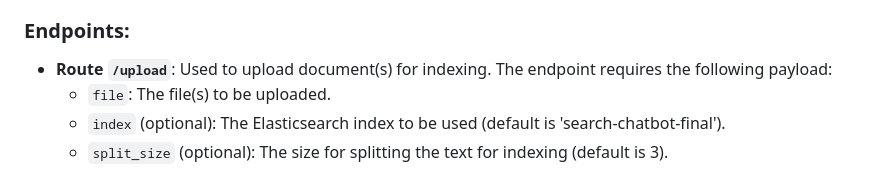
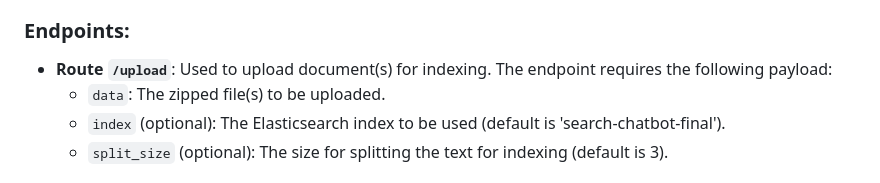
Before and after one commit to GodEye00/chatbot, a Markdown page: README.md, the part around the change. Drawn GitHub-style.

```diff
--- a/README.md
+++ b/README.md
@@ -59,7 +59,7 @@ The application features a chat system where users can send messages and receive
 ### Endpoints:
 
 - **Route `/upload`**: Used to upload document(s) for indexing. The endpoint requires the following payload:
-  - `file`: The file(s) to be uploaded.
+  - `data`: The zipped file(s) to be uploaded.
   - `index` (optional): The Elasticsearch index to be used (default is 'search-chatbot-final').
   - `split_size` (optional): The size for splitting the text for indexing (default is 3).
 
```
